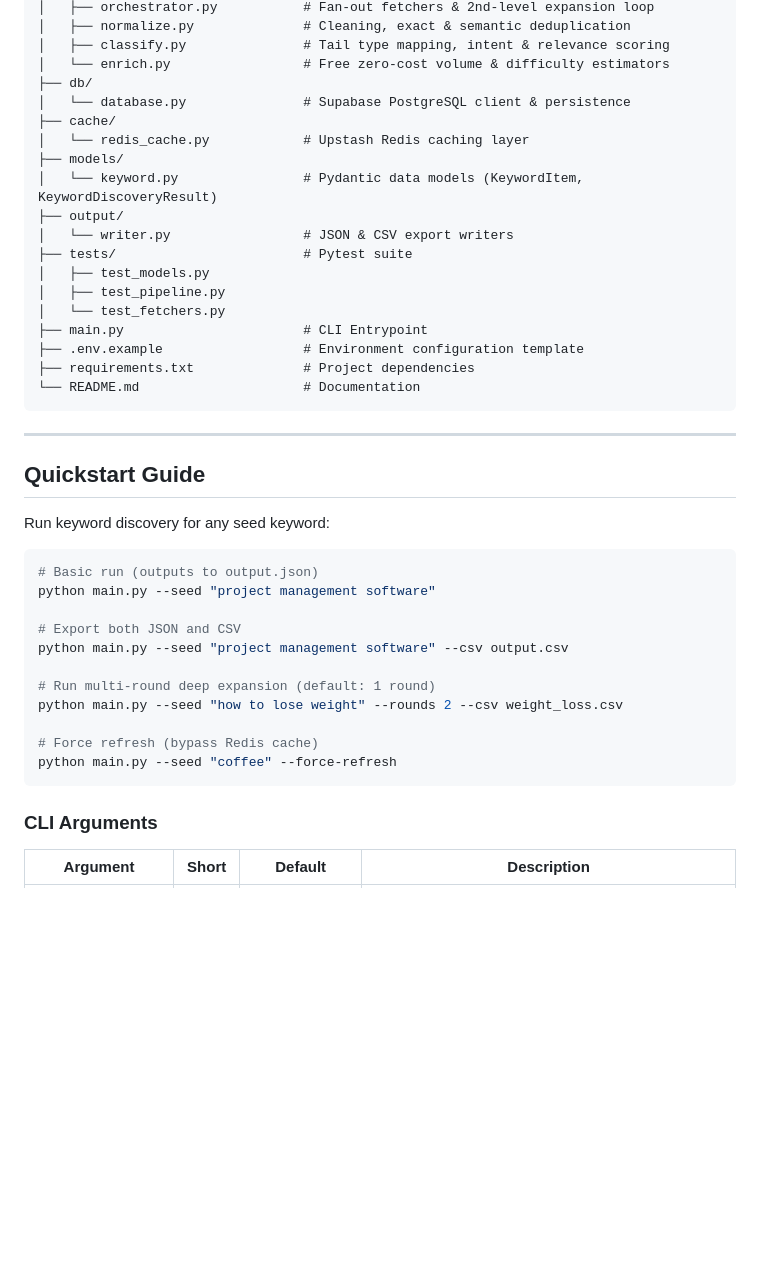
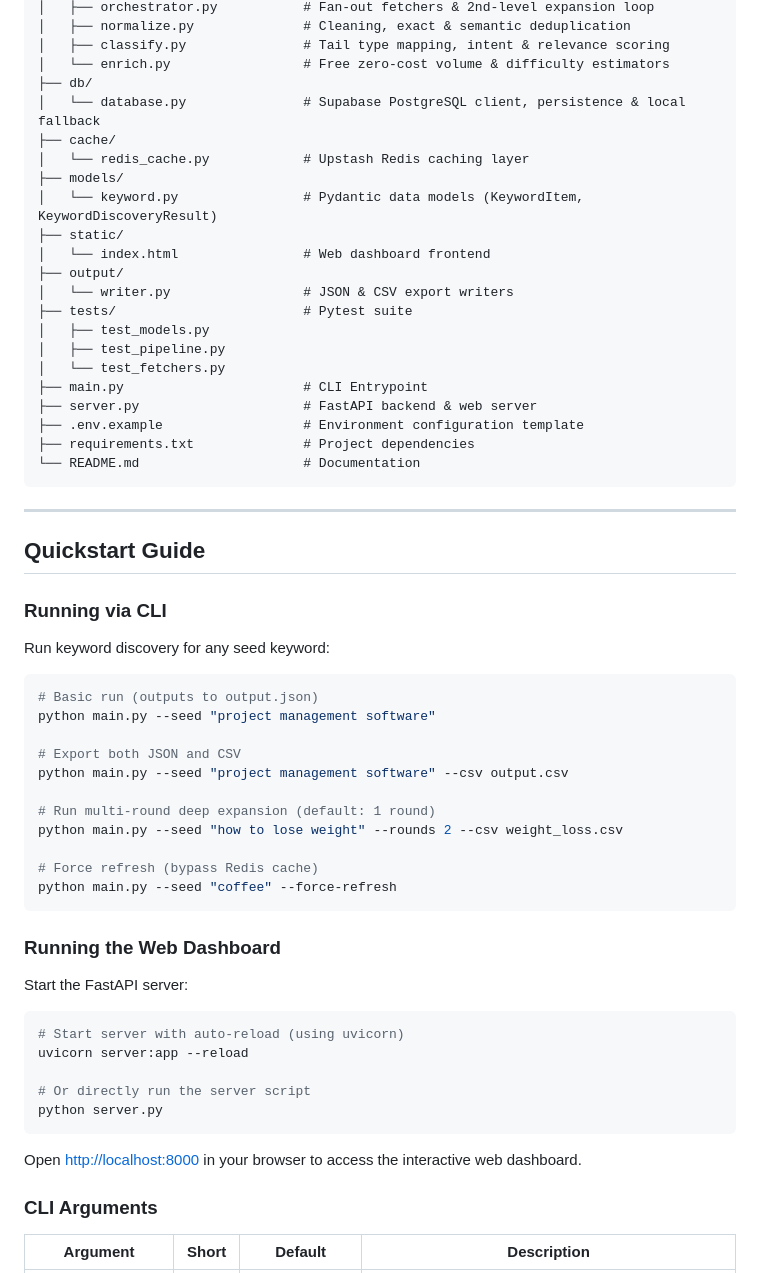
Before and after one commit to progbisht/keyword_hunt, a Markdown page: readme.md, the part around one of its changes. Rendered like a GitHub page; blank space fills up the shorter version.

````diff
--- a/readme.md
+++ b/readme.md
@@ -37,11 +38,13 @@ hunt_keyw/
 │   ├── classify.py               # Tail type mapping, intent & relevance scoring
 │   └── enrich.py                 # Free zero-cost volume & difficulty estimators
 ├── db/
-│   └── database.py               # Supabase PostgreSQL client & persistence
+│   └── database.py               # Supabase PostgreSQL client, persistence & local fallback
 ├── cache/
 │   └── redis_cache.py            # Upstash Redis caching layer
 ├── models/
 │   └── keyword.py                # Pydantic data models (KeywordItem, KeywordDiscoveryResult)
+├── static/
+│   └── index.html                # Web dashboard frontend
 ├── output/
 │   └── writer.py                 # JSON & CSV export writers
 ├── tests/                        # Pytest suite
@@ -49,6 +52,7 @@ hunt_keyw/
 │   ├── test_pipeline.py
 │   └── test_fetchers.py
 ├── main.py                       # CLI Entrypoint
+├── server.py                     # FastAPI backend & web server
 ├── .env.example                  # Environment configuration template
 ├── requirements.txt              # Project dependencies
 └── README.md                     # Documentation
@@ -58,6 +62,7 @@ hunt_keyw/
 
 ## Quickstart Guide
 
+### Running via CLI
 Run keyword discovery for any seed keyword:
 
 ```bash
@@ -73,6 +78,18 @@ python main.py --seed "how to lose weight" --rounds 2 --csv weight_loss.csv
 # Force refresh (bypass Redis cache)
 python main.py --seed "coffee" --force-refresh
 ```
+
+### Running the Web Dashboard
+Start the FastAPI server:
+
+```bash
+# Start server with auto-reload (using uvicorn)
+uvicorn server:app --reload
+
+# Or directly run the server script
+python server.py
+```
+Open [http://localhost:8000](http://localhost:8000) in your browser to access the interactive web dashboard.
 
 ### CLI Arguments
 
````
Also changed, not shown: other parts of readme.md (+3 -2 lines), code_explanation.md (+28 -3 lines).
